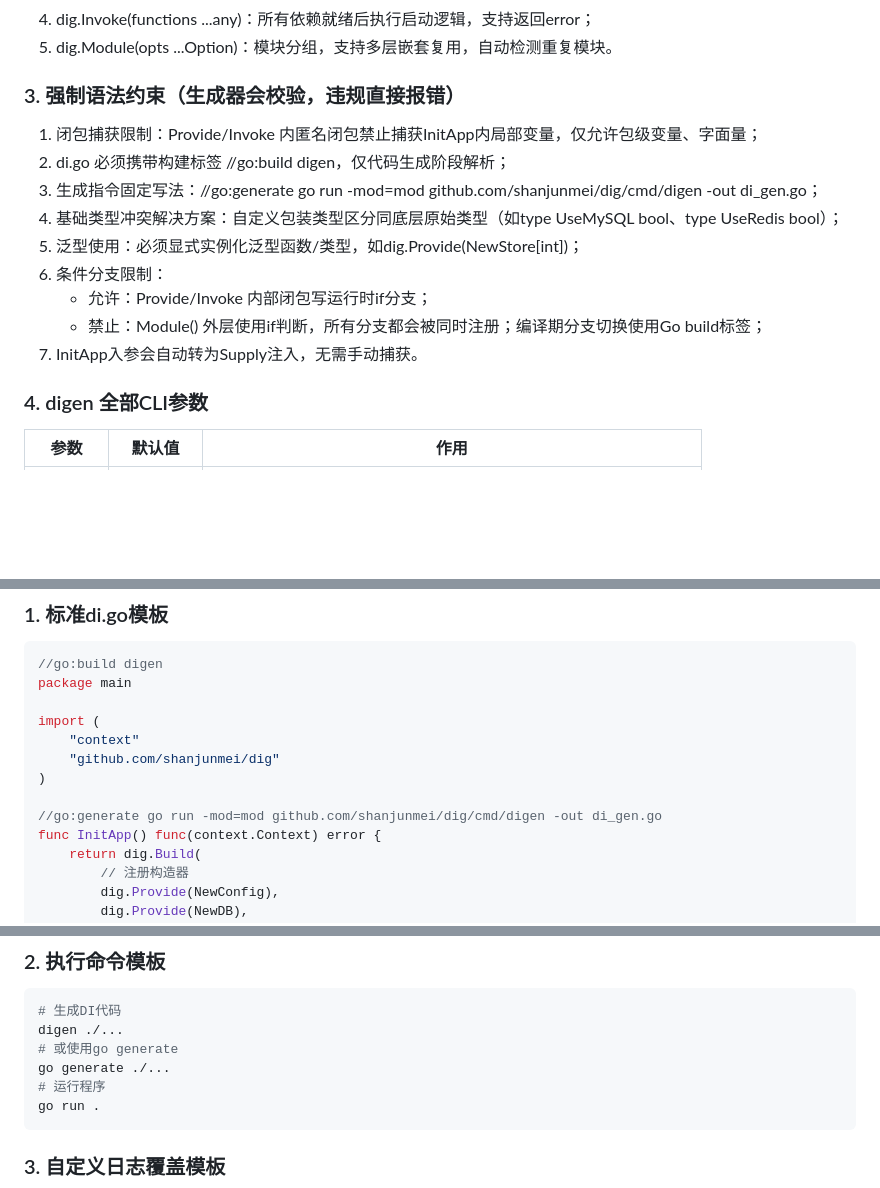
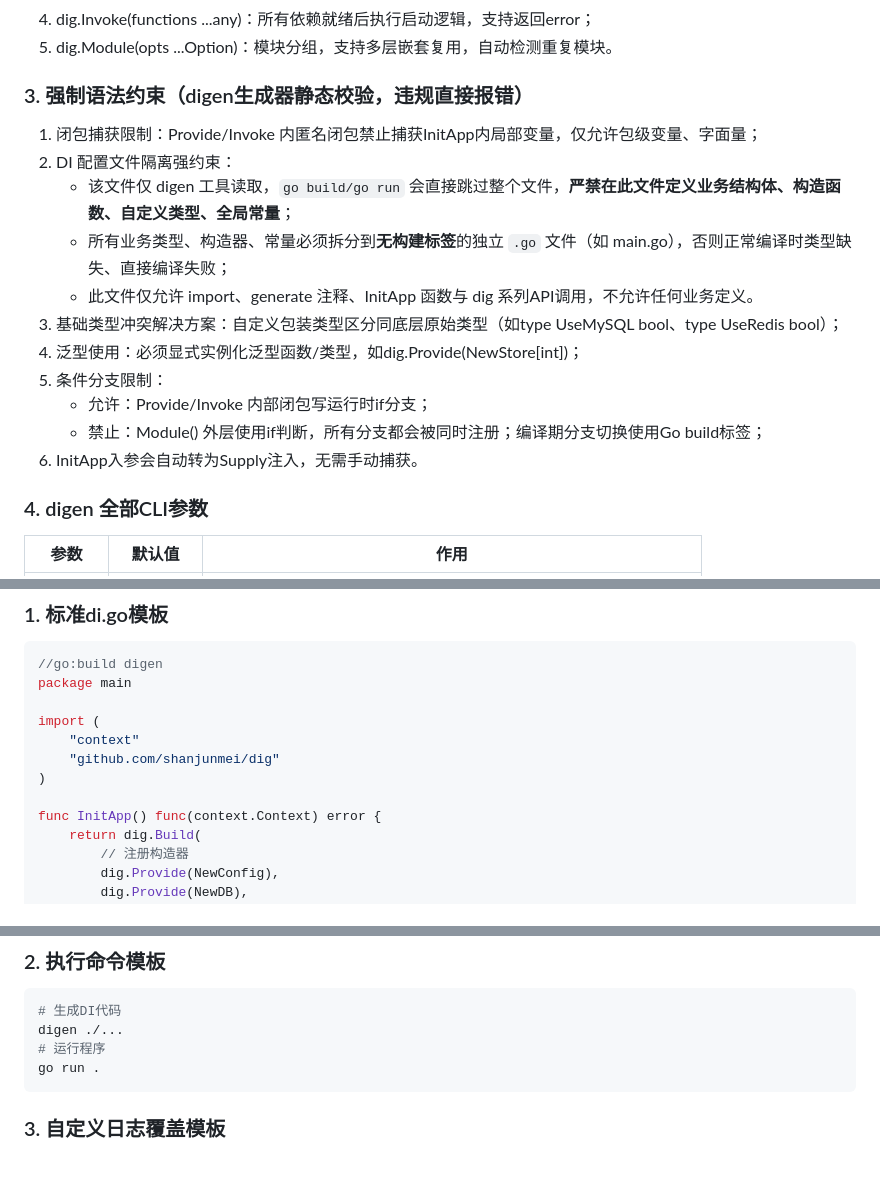
Before and after one commit to shanjunmei/dig, a Markdown page: prompts/system_prompt_dig.md, 3 parts joined by grey strips. Drawn GitHub-style; blank space fills up the shorter version.

````diff
--- a/prompts/system_prompt_dig.md
+++ b/prompts/system_prompt_dig.md
@@ -27,16 +27,18 @@ go install github.com/shanjunmei/dig/cmd/digen@latest
 4. dig.Invoke(functions ...any)：所有依赖就绪后执行启动逻辑，支持返回error；
 5. dig.Module(opts ...Option)：模块分组，支持多层嵌套复用，自动检测重复模块。
 
-### 3. 强制语法约束（生成器会校验，违规直接报错）
+### 3. 强制语法约束（digen生成器静态校验，违规直接报错）
 1. 闭包捕获限制：Provide/Invoke 内匿名闭包禁止捕获InitApp内局部变量，仅允许包级变量、字面量；
-2. di.go 必须携带构建标签 //go:build digen，仅代码生成阶段解析；
-3. 生成指令固定写法：//go:generate go run -mod=mod github.com/shanjunmei/dig/cmd/digen -out di_gen.go；
-4. 基础类型冲突解决方案：自定义包装类型区分同底层原始类型（如type UseMySQL bool、type UseRedis bool）；
-5. 泛型使用：必须显式实例化泛型函数/类型，如dig.Provide(NewStore[int])；
-6. 条件分支限制：
+2. DI 配置文件隔离强约束：
+   - 该文件仅 digen 工具读取，`go build/go run` 会直接跳过整个文件，**严禁在此文件定义业务结构体、构造函数、自定义类型、全局常量**；
+   - 所有业务类型、构造器、常量必须拆分到**无构建标签**的独立 `.go` 文件（如 main.go），否则正常编译时类型缺失、直接编译失败；
+   - 此文件仅允许 import、generate 注释、InitApp 函数与 dig 系列API调用，不允许任何业务定义。
+3. 基础类型冲突解决方案：自定义包装类型区分同底层原始类型（如type UseMySQL bool、type UseRedis bool）；
+4. 泛型使用：必须显式实例化泛型函数/类型，如dig.Provide(NewStore[int])；
+5. 条件分支限制：
    - 允许：Provide/Invoke 内部闭包写运行时if分支；
    - 禁止：Module() 外层使用if判断，所有分支都会被同时注册；编译期分支切换使用Go build标签；
-7. InitApp入参会自动转为Supply注入，无需手动捕获。
+6. InitApp入参会自动转为Supply注入，无需手动捕获。
 
 ### 4. digen 全部CLI参数
 | 参数 | 默认值 | 作用 |
@@ -83,7 +85,6 @@ import (
     "github.com/shanjunmei/dig"
 )
 
-//go:generate go run -mod=mod github.com/shanjunmei/dig/cmd/digen -out di_gen.go
 func InitApp() func(context.Context) error {
     return dig.Build(
         // 注册构造器
@@ -107,8 +108,6 @@ func InitApp() func(context.Context) error {
 ```bash
 # 生成DI代码
 digen ./...
-# 或使用go generate
-go generate ./...
 # 运行程序
 go run .
 ```
````
Also changed, not shown: prompts/system_prompt_dig_en.md (+12 -15 lines).
